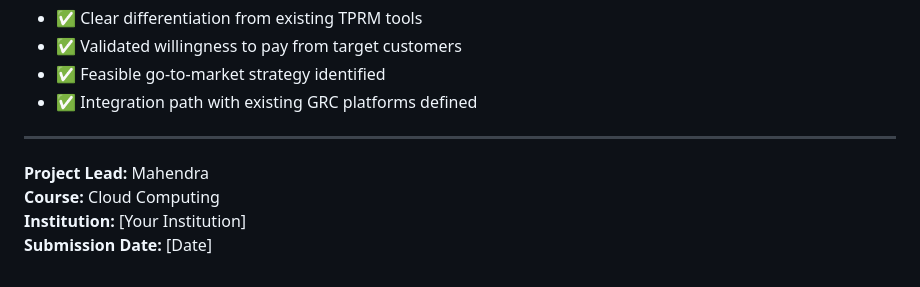
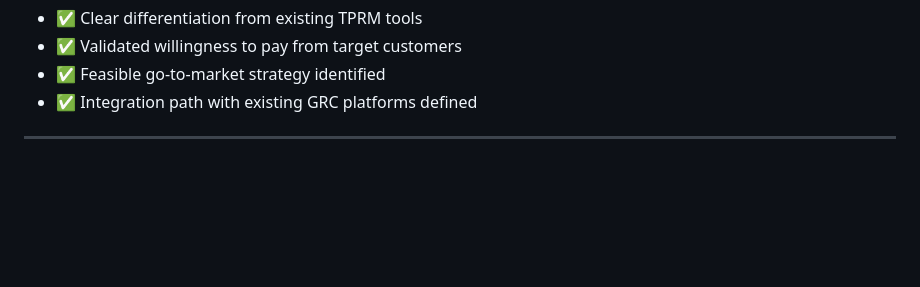
Before and after one commit to Mahendra-10/vendor-risk-digital-twin, a Markdown page: docs/ClassProjectProposal.md, the part around the change. Rendered like a GitHub page; blank space fills up the shorter version.

Commit message:
fixed proposal

```diff
--- a/docs/ClassProjectProposal.md
+++ b/docs/ClassProjectProposal.md
@@ -209,8 +209,3 @@ Organizations are seeking augmentation strategies for existing GRC platforms. Th
 - ✅ Integration path with existing GRC platforms defined
 
 ---
-
-**Project Lead:** Mahendra
-**Course:** Cloud Computing
-**Institution:** [Your Institution]
-**Submission Date:** [Date]
```
